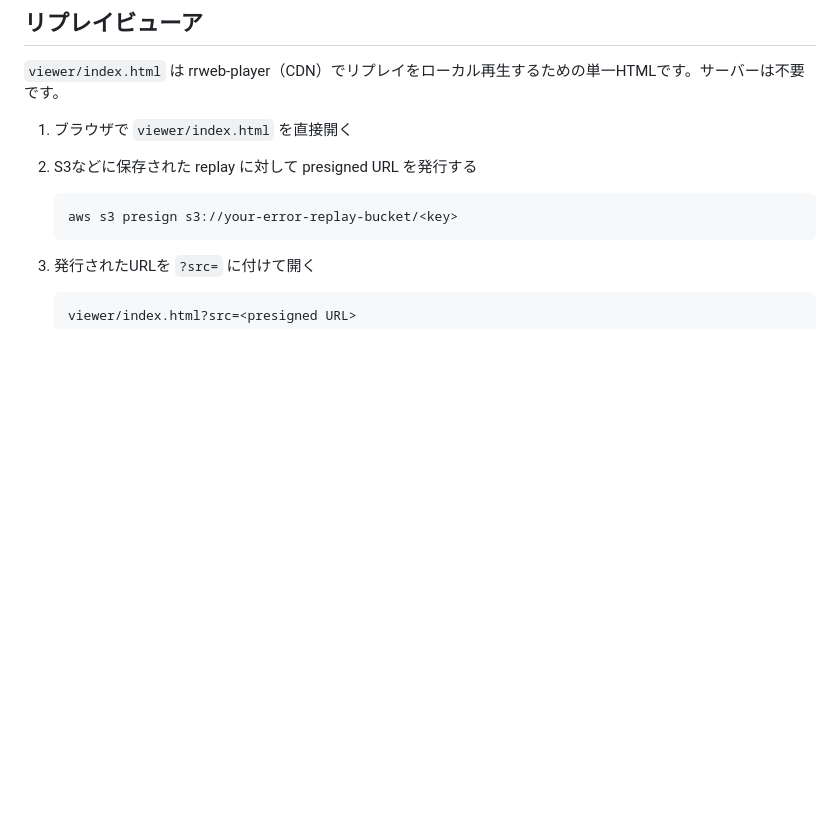
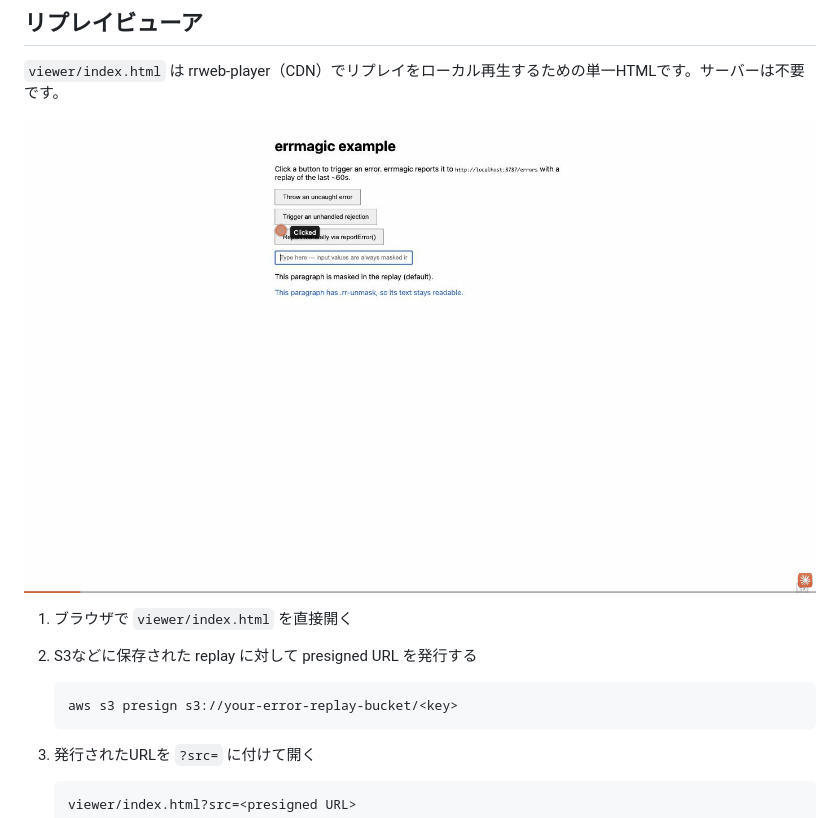
Before and after one commit to sgash708/errmagic, a Markdown page: README.ja.md, the part around the change. Drawn GitHub-style; pictures changed too: docs/replay-demo.gif (added); blank space fills up the shorter version.

```diff
--- a/README.ja.md
+++ b/README.ja.md
@@ -148,6 +148,8 @@ app.post("/errors", async (c) => {
 
 `viewer/index.html` は rrweb-player（CDN）でリプレイをローカル再生するための単一HTMLです。サーバーは不要です。
 
+![デモ: exampleアプリでエラーを発生させ、保存されたリプレイを同梱ビューアで再生する様子（テキスト・入力値は全てマスクされる）](docs/replay-demo.gif)
+
 1. ブラウザで `viewer/index.html` を直接開く
 2. S3などに保存された replay に対して presigned URL を発行する
 
```
Also changed, not shown: README.md (+2 -0 lines).
